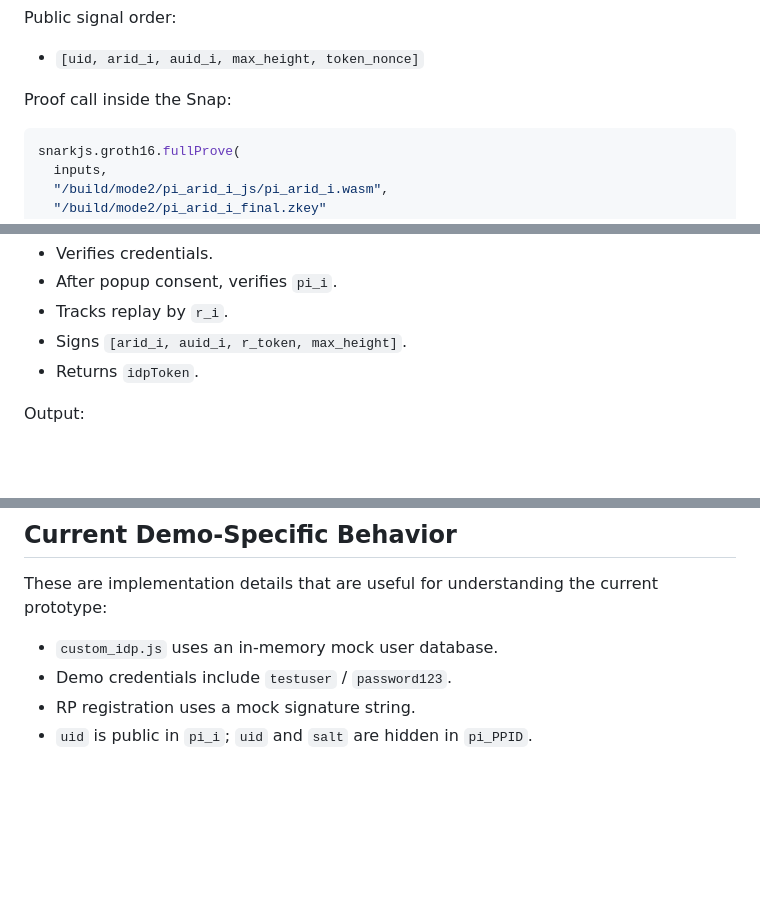
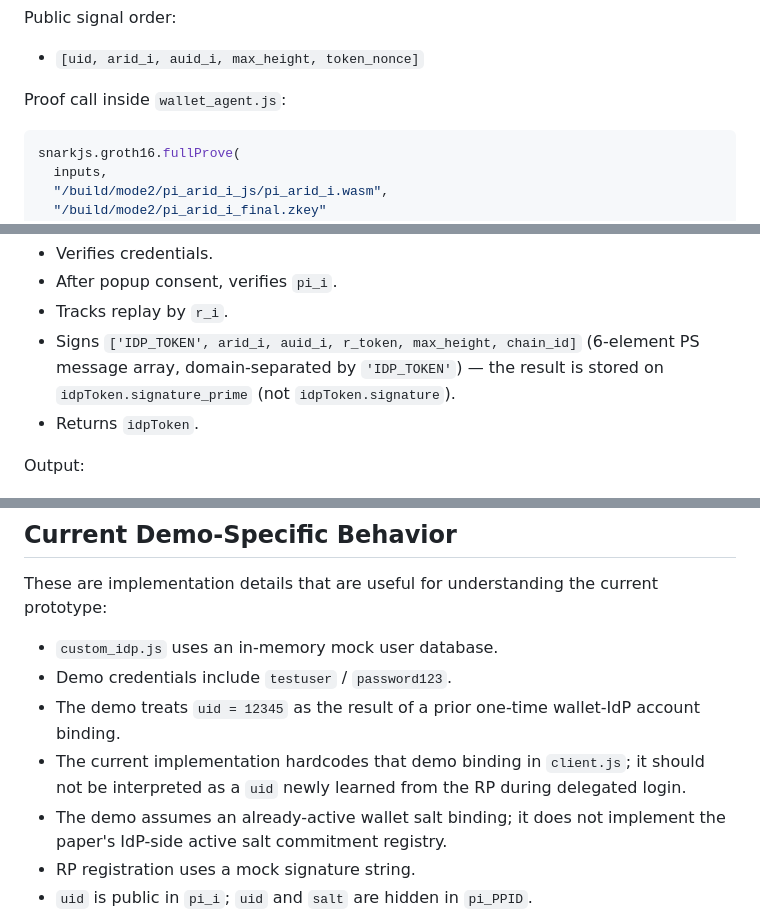
Before and after one commit to mhjung93/google-oidc-demo, a Markdown page: docs/MODE2_FLOW.md, 3 parts joined by grey strips. Rendered like a GitHub page; blank space fills up the shorter version.

````diff
--- a/docs/MODE2_FLOW.md
+++ b/docs/MODE2_FLOW.md
@@ -261,7 +271,7 @@ Public signal order:
 
 - `[uid, arid_i, auid_i, max_height, token_nonce]`
 
-Proof call inside the Snap:
+Proof call inside `wallet_agent.js`:
 
 ```js
 snarkjs.groth16.fullProve(
@@ -300,7 +310,7 @@ IdP action:
 - Verifies credentials.
 - After popup consent, verifies `pi_i`.
 - Tracks replay by `r_i`.
-- Signs `[arid_i, auid_i, r_token, max_height]`.
+- Signs `['IDP_TOKEN', arid_i, auid_i, r_token, max_height, chain_id]` (6-element PS message array, domain-separated by `'IDP_TOKEN'`) — the result is stored on `idpToken.signature_prime` (not `idpToken.signature`).
 - Returns `idpToken`.
 
 Output:
@@ -441,6 +451,9 @@ These are implementation details that are useful for understanding the current p
 
 - `custom_idp.js` uses an in-memory mock user database.
 - Demo credentials include `testuser` / `password123`.
+- The demo treats `uid = 12345` as the result of a prior one-time wallet-IdP account binding.
+- The current implementation hardcodes that demo binding in `client.js`; it should not be interpreted as a `uid` newly learned from the RP during delegated login.
+- The demo assumes an already-active wallet salt binding; it does not implement the paper's IdP-side active salt commitment registry.
 - RP registration uses a mock signature string.
 - `uid` is public in `pi_i`; `uid` and `salt` are hidden in `pi_PPID`.
 - `rid` is private in `pi_i`; the RP backend performs the audience check by recomputing `arid_i = rid * rpNonce`.
````
Also changed, not shown: other parts of docs/MODE2_FLOW.md (+15 -5 lines), 1 other file.
